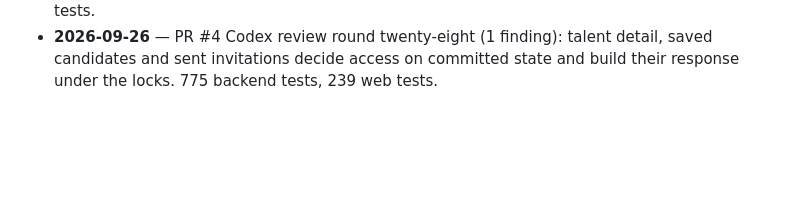
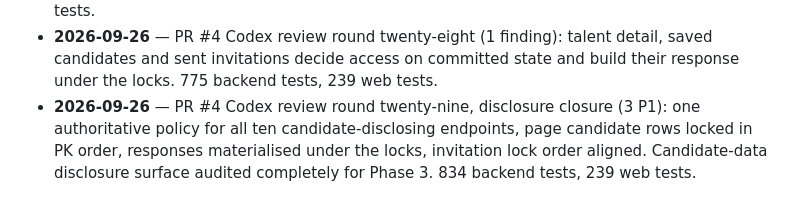
Before and after one commit to moahaimen/enhanced_racheeta, a Markdown page: docs/PROGRESS.md, the part around the change. Drawn GitHub-style; blank space fills up the shorter version.

Commit message:
docs: record the candidate-data disclosure closure (round twenty-nine)
Co-Authored-By: Claude Fable 5.1 <noreply@anthropic.com>

```diff
--- a/docs/PROGRESS.md
+++ b/docs/PROGRESS.md
@@ -56,3 +56,4 @@ Phases from `MASTER_PLAN.md` §28. Status: `done` · `partial` · `not started`.
 - **2026-09-26** — PR #4 Codex review round twenty-six (3 findings): applicant talent link gated on `talent.search`; authoritative membership re-read under lock in every employer write; paid writes resolve entitlements on the locked billing account, which lifecycle transitions lock too. 736 backend tests, 239 web tests.
 - **2026-09-26** — PR #4 Codex review round twenty-seven (3 findings): talent search and saved-candidate removal serialised on employer → membership → billing account; seeker applications resolve the effective plan on the locked seeker billing account. 754 backend tests, 239 web tests.
 - **2026-09-26** — PR #4 Codex review round twenty-eight (1 finding): talent detail, saved candidates and sent invitations decide access on committed state and build their response under the locks. 775 backend tests, 239 web tests.
+- **2026-09-26** — PR #4 Codex review round twenty-nine, disclosure closure (3 P1): one authoritative policy for all ten candidate-disclosing endpoints, page candidate rows locked in PK order, responses materialised under the locks, invitation lock order aligned. Candidate-data disclosure surface audited completely for Phase 3. 834 backend tests, 239 web tests.
```
Also changed, not shown: docs/HANDOFF.md (+32 -1 lines), docs/JOBS.md (+1 -1 lines).
